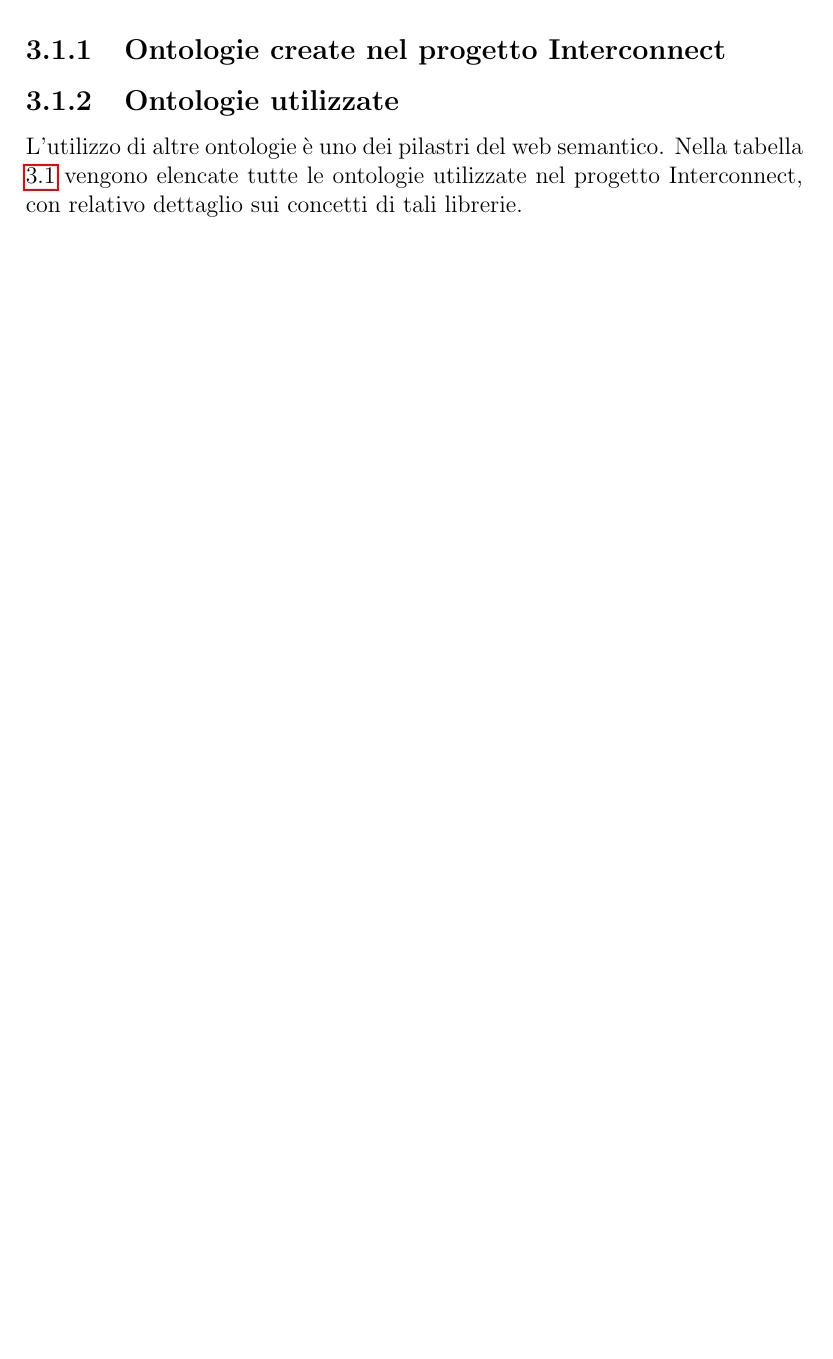
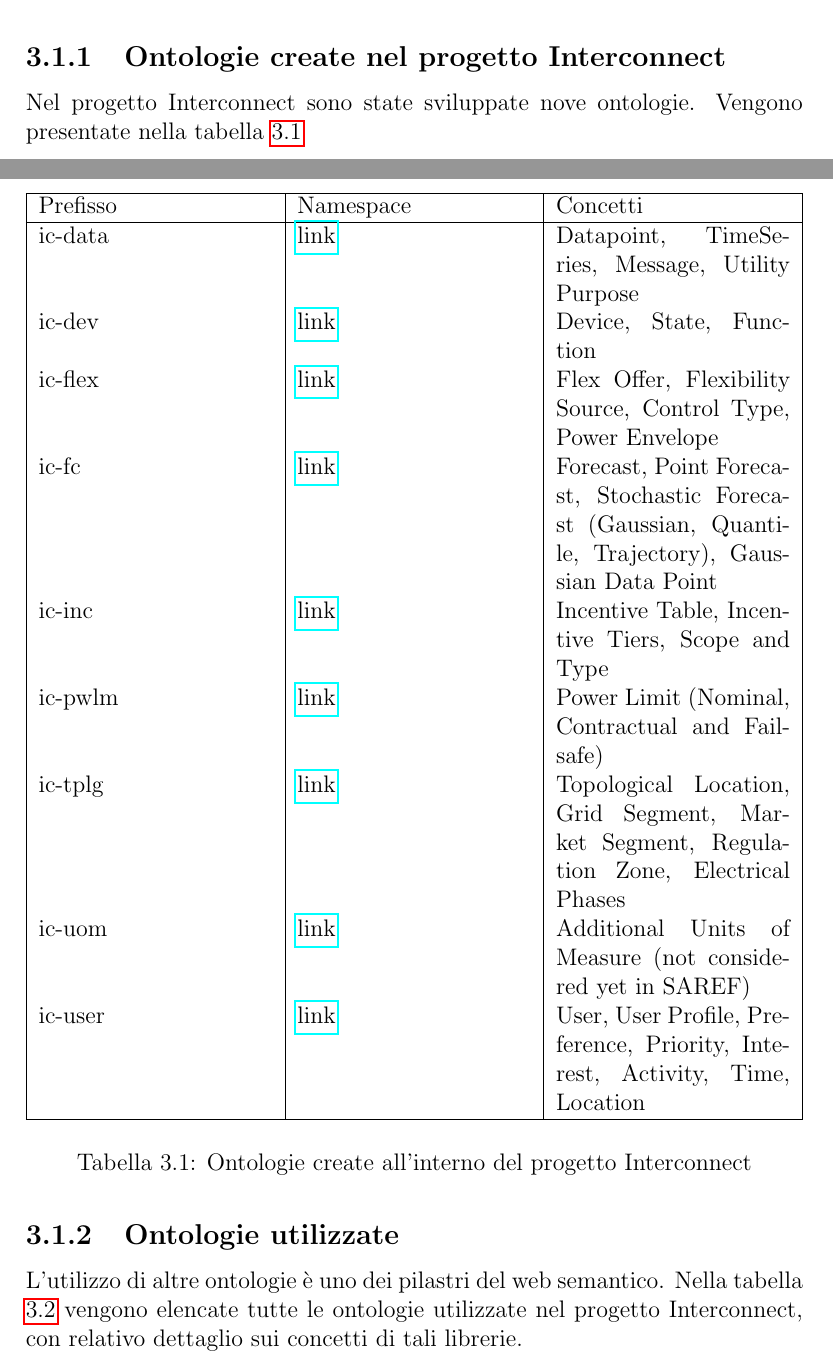
Before and after one commit to angelacorte/SemanticWeb-Assignment01, a LaTeX document (index.tex, which reads chapters/chap03.tex): part of page 11 of 15 before the commit and two parts of pages 12 and 13 of 16 after it, the two joined at a grey line, cut so that both start at the same text, the shorter picture padded with empty space. Compiled offline with pdfLaTeX.

Commit message:
tabella ontologie create

```diff
--- a/chapters/chap03.tex
+++ b/chapters/chap03.tex
@@ -14,6 +14,27 @@ Nella figura \ref{fig:panoramicaInterconnect} viene raffigurata una panoramica s
 \end{figure}
 
 \subsection{Ontologie create nel progetto Interconnect}
+Nel progetto Interconnect sono state sviluppate nove ontologie. Vengono presentate nella tabella \ref{tab:ontologieCreate}
+\begin{table}[H]
+    \centering
+    \begin{tabularx}{\textwidth}{|X|X|X|}
+        \hline
+        Prefisso & Namespace                                                         & Concetti                                                                                            \\
+        \hline
+        ic-data  & \href{http://ontology.tno.nl/interconnect/datapoint\#}{link}      & Datapoint, TimeSeries, Message, Utility Purpose                                                     \\
+        ic-dev   & \href{http://ontology.tno.nl/interconnect/device\#}{link}         & Device, State, Function                                                                             \\
+        ic-flex  & \href{http://ontology.tno.nl/interconnect/flexibility\#}{link}    & Flex Offer, Flexibility Source, Control Type, Power Envelope                                        \\
+        ic-fc    & \href{http://ontology.tno.nl/interconnect/forecast\#}{link}       & Forecast, Point Forecast, Stochastic Forecast (Gaussian, Quantile, Trajectory), Gaussian Data Point \\
+        ic-inc   & \href{http://ontology.tno.nl/interconnect/incentivetable\#}{link} & Incentive Table, Incentive Tiers, Scope and Type                                                    \\
+        ic-pwlm  & \href{http://ontology.tno.nl/interconnect/powerlimit\#}{link}     & Power Limit (Nominal, Contractual and Failsafe)                                                     \\
+        ic-tplg  & \href{http://ontology.tno.nl/interconnect/topology\#}{link}       & Topological Location, Grid Segment, Market Segment, Regulation Zone, Electrical Phases              \\
+        ic-uom   & \href{http://ontology.tno.nl/interconnect/units\#}{link}          & Additional Units of Measure (not considered yet in SAREF)                                           \\
+        ic-user  & \href{http://ontology.tno.nl/interconnect/user\#}{link}           & User, User Profile, Preference, Priority, Interest, Activity, Time, Location                        \\
+        \hline
+    \end{tabularx}
+    \caption{Ontologie create all'interno del progetto Interconnect}
+    \label{tab:ontologieCreate}
+\end{table}
 
 \subsection{Ontologie utilizzate}
 L'utilizzo di altre ontologie è uno dei pilastri del web semantico. Nella tabella \ref{tab:ontologieUtilizzate} vengono elencate tutte le ontologie utilizzate nel progetto Interconnect, con relativo dettaglio sui concetti di tali librerie.
--- a/index.tex
+++ b/index.tex
@@ -8,6 +8,7 @@
 \usepackage{makeidx}
 \usepackage{listings}
 \usepackage{tabularx}
+\usepackage{float}
 
 % version
 \newcommand{\versionmajor}{0}
```
Also changed, not shown: chapters/chap03.tex (6 more changed lines).
